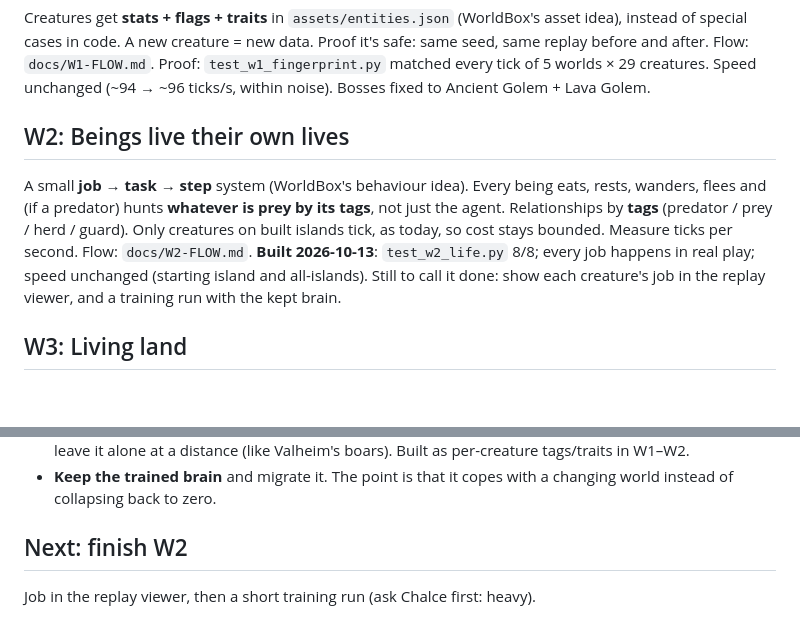
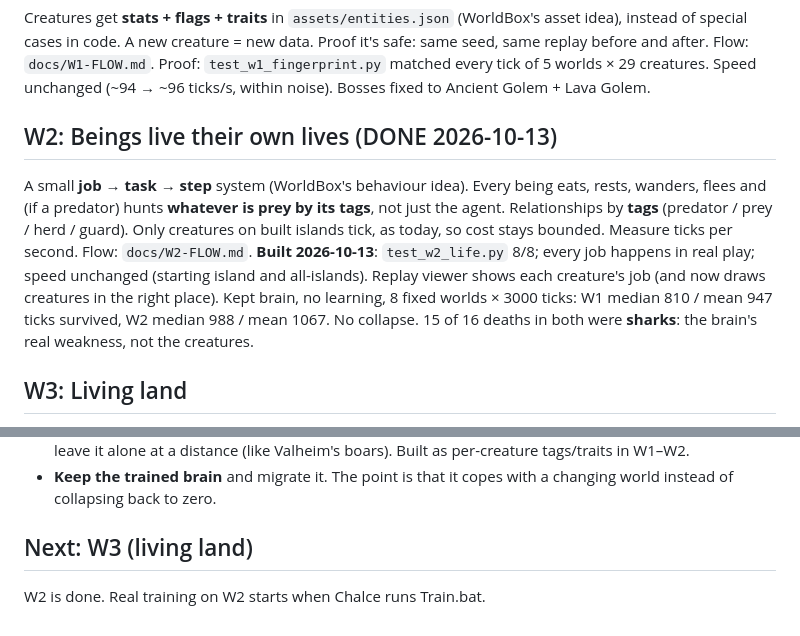
Before and after one commit to Chalcepro/ATS, a Markdown page: docs/WORLD-BACKLOG.md, 2 parts joined by grey strips. Rendered like a GitHub page; blank space fills up the shorter version.

Commit message:
docs: W2 done - survival check vs W1, sharks are the real killer
Co-Authored-By: Claude Opus 5.5 <noreply@anthropic.com>

```diff
--- a/docs/WORLD-BACKLOG.md
+++ b/docs/WORLD-BACKLOG.md
@@ -28,7 +28,7 @@ Flow: `docs/W1-FLOW.md`. Proof: `test_w1_fingerprint.py` matched every tick of
 5 worlds × 29 creatures. Speed unchanged (~94 → ~96 ticks/s, within noise).
 Bosses fixed to Ancient Golem + Lava Golem.
 
-## W2: Beings live their own lives
+## W2: Beings live their own lives (DONE 2026-10-13)
 A small **job → task → step** system (WorldBox's behaviour idea). Every
 being eats, rests, wanders, flees and (if a predator) hunts **whatever is prey
 by its tags**, not just the agent. Relationships by **tags** (predator / prey /
@@ -36,8 +36,10 @@ herd / guard). Only creatures on built islands tick, as today, so cost stays
 bounded. Measure ticks per second.
 Flow: `docs/W2-FLOW.md`. **Built 2026-10-13**: `test_w2_life.py` 8/8; every job
 happens in real play; speed unchanged (starting island and all-islands).
-Still to call it done: show each creature's job in the replay viewer, and
-a training run with the kept brain.
+Replay viewer shows each creature's job (and now draws creatures in the right
+place). Kept brain, no learning, 8 fixed worlds × 3000 ticks: W1 median 810 /
+mean 947 ticks survived, W2 median 988 / mean 1067. No collapse. 15 of 16
+deaths in both were **sharks**: the brain's real weakness, not the creatures.
 
 ## W3: Living land
 Food regrows on a cycle; biomes spread slowly at their edges. The world
@@ -78,5 +80,5 @@ storms.
 - **Keep the trained brain** and migrate it. The point is that it copes with a
   changing world instead of collapsing back to zero.
 
-## Next: finish W2
-Job in the replay viewer, then a short training run (ask Chalce first: heavy).
+## Next: W3 (living land)
+W2 is done. Real training on W2 starts when Chalce runs Train.bat.
```
